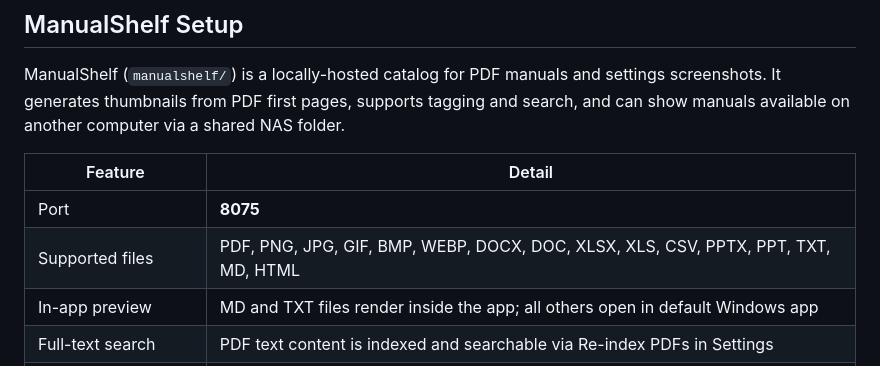
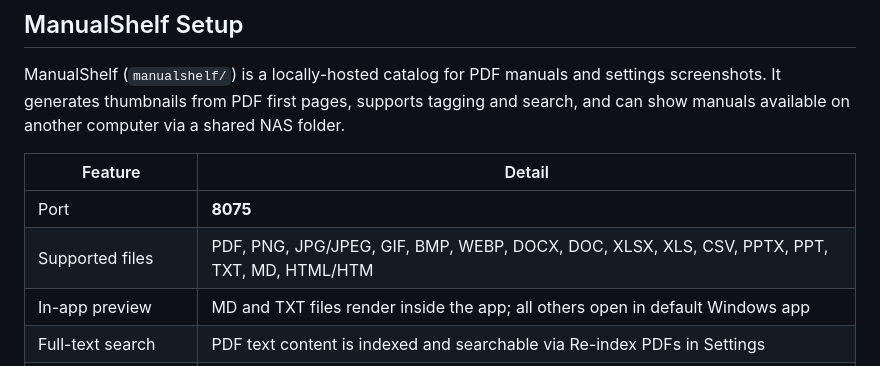
Before and after one commit to N4MI73/streamdeck-hamradio, a Markdown page: README.md, the part around the change. Drawn GitHub-style.

Commit message:
Fix ManualShelf README - add missing JPEG/HTM extensions to supported files list

```diff
--- a/README.md
+++ b/README.md
@@ -286,7 +286,7 @@ ManualShelf (`manualshelf/`) is a locally-hosted catalog for PDF manuals and set
 | Feature | Detail |
 |---|---|
 | Port | **8075** |
-| Supported files | PDF, PNG, JPG, GIF, BMP, WEBP, DOCX, DOC, XLSX, XLS, CSV, PPTX, PPT, TXT, MD, HTML |
+| Supported files | PDF, PNG, JPG/JPEG, GIF, BMP, WEBP, DOCX, DOC, XLSX, XLS, CSV, PPTX, PPT, TXT, MD, HTML/HTM |
 | In-app preview | MD and TXT files render inside the app; all others open in default Windows app |
 | Full-text search | PDF text content is indexed and searchable via Re-index PDFs in Settings |
 | Thumbnail generation | PyMuPDF (first page of PDF) |
```
